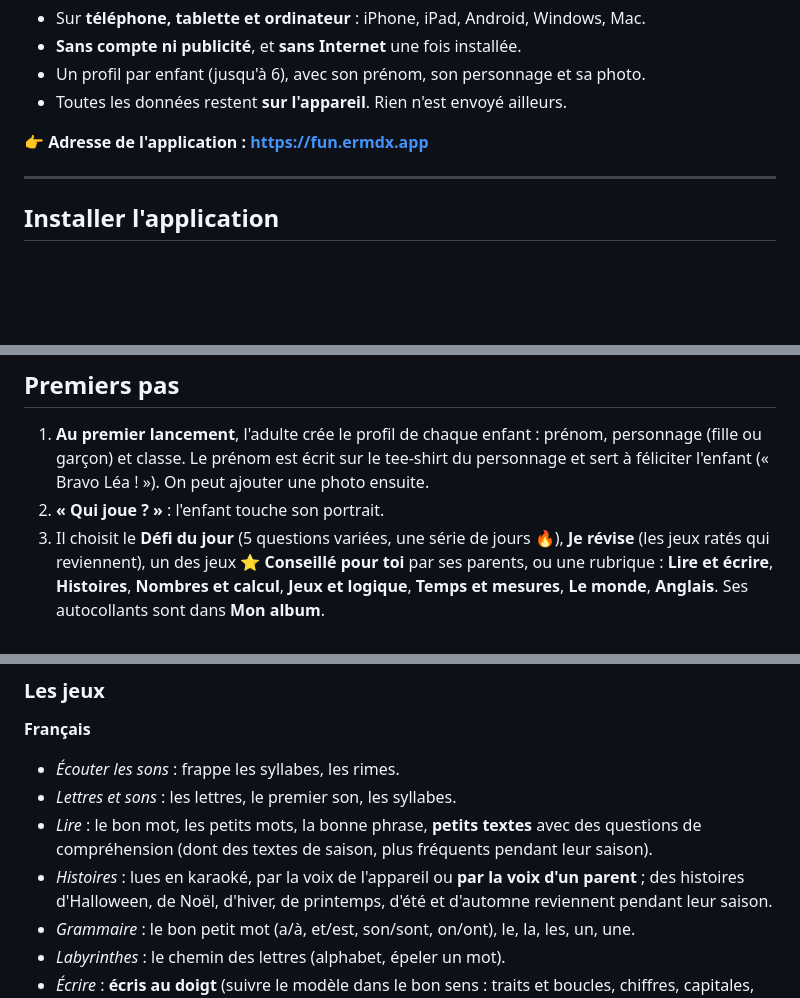
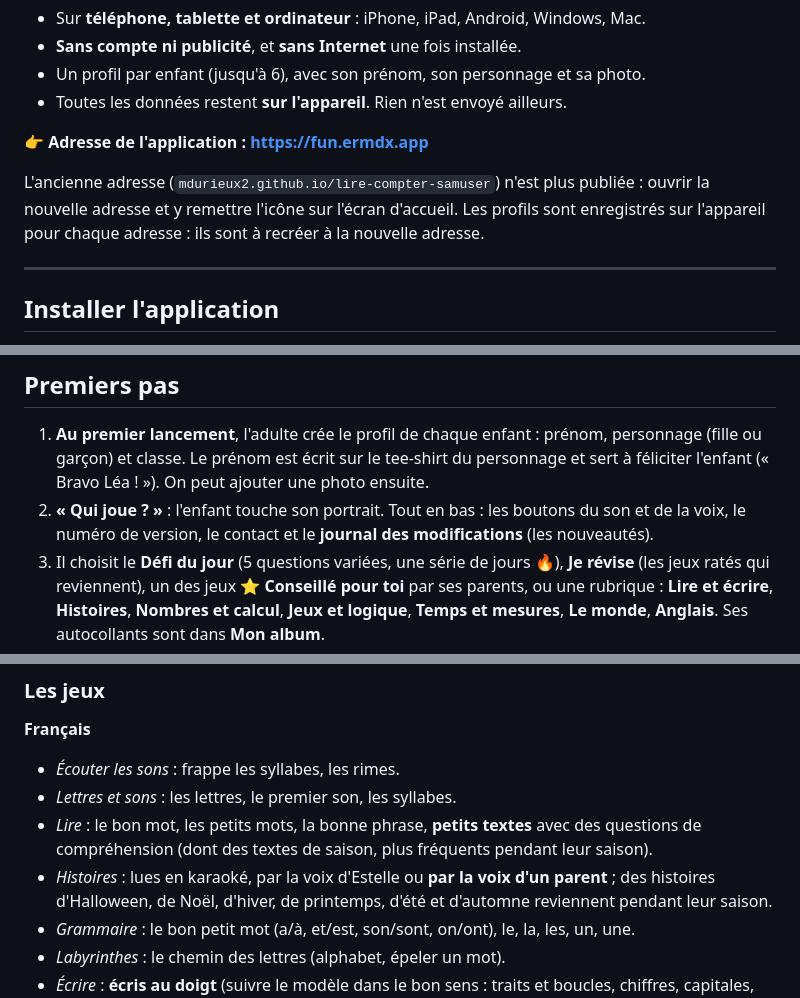
Before and after one commit to mdurieux2/test-repo, a Markdown page: README.md, 3 parts joined by grey strips. Drawn GitHub-style; blank space fills up the shorter version.

Commit message:
README : nouvelle adresse, bas de « Qui joue ? », histoires lues par Estelle
- L'ancienne adresse GitHub Pages n'est plus publiée : remettre l'icône à
  la nouvelle adresse, où les profils sont à recréer.
- « Qui joue ? » : son, voix, version, contact et journal tout en bas.
- Histoires : lues par Estelle (plus par la voix de l'appareil).

Co-Authored-By: Claude Opus 5.5 <noreply@anthropic.com>
Claude-Session: https://claude.ai/code/session_013TYg3sWqtwFduRpsPxKfPc

```diff
--- a/README.md
+++ b/README.md
@@ -8,6 +8,10 @@ Des jeux pour apprendre **à lire, à compter et à parler anglais**, de la moye
 - Toutes les données restent **sur l'appareil**. Rien n'est envoyé ailleurs.
 
 👉 **Adresse de l'application : <https://fun.ermdx.app>**
+
+L'ancienne adresse (`mdurieux2.github.io/lire-compter-samuser`) n'est plus publiée : ouvrir la
+nouvelle adresse et y remettre l'icône sur l'écran d'accueil. Les profils sont enregistrés sur
+l'appareil pour chaque adresse : ils sont à recréer à la nouvelle adresse.
 
 ---
 
@@ -49,7 +53,8 @@ aussi : en paysage, le dessin est à gauche, la consigne et les réponses à dro
 1. **Au premier lancement**, l'adulte crée le profil de chaque enfant : prénom, personnage
    (fille ou garçon) et classe. Le prénom est écrit sur le tee-shirt du personnage et sert à
    féliciter l'enfant (« Bravo Léa ! »). On peut ajouter une photo ensuite.
-2. **« Qui joue ? »** : l'enfant touche son portrait.
+2. **« Qui joue ? »** : l'enfant touche son portrait. Tout en bas : les boutons du son et de la
+   voix, le numéro de version, le contact et le **journal des modifications** (les nouveautés).
 3. Il choisit le **Défi du jour** (5 questions variées, une série de jours 🔥), **Je révise**
    (les jeux ratés qui reviennent), un des jeux **⭐ Conseillé pour toi** par ses parents, ou une
    rubrique : **Lire et écrire**, **Histoires**, **Nombres et calcul**, **Jeux et logique**,
@@ -87,7 +92,7 @@ l'enfant, et on peut aussi le choisir directement.
 - *Lettres et sons* : les lettres, le premier son, les syllabes.
 - *Lire* : le bon mot, les petits mots, la bonne phrase, **petits textes** avec des questions
   de compréhension (dont des textes de saison, plus fréquents pendant leur saison).
-- *Histoires* : lues en karaoké, par la voix de l'appareil ou **par la voix d'un parent** ;
+- *Histoires* : lues en karaoké, par la voix d'Estelle ou **par la voix d'un parent** ;
   des histoires d'Halloween, de Noël, d'hiver, de printemps, d'été et d'automne reviennent pendant leur saison.
 - *Grammaire* : le bon petit mot (a/à, et/est, son/sont, on/ont), le, la, les, un, une.
 - *Labyrinthes* : le chemin des lettres (alphabet, épeler un mot).
```
Also changed, not shown: other parts of README.md (+1 -1 lines).
